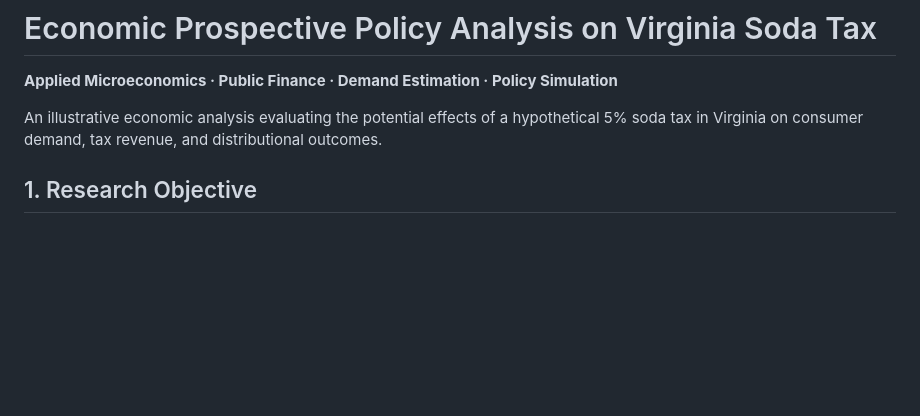
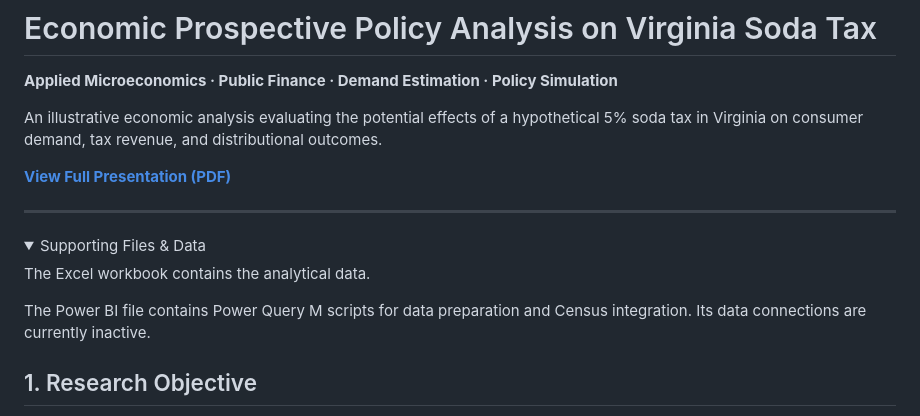
Before and after one commit to ReduceMyRows/Policy, a Markdown page: README.md, the part around the change. GitHub-like rendering; folded sections open; blank space fills up the shorter version.

Commit message:
Update README with supporting files and presentation link
Added links to supporting files and data in README.

```diff
--- a/README.md
+++ b/README.md
@@ -4,6 +4,20 @@
 **Applied Microeconomics · Public Finance · Demand Estimation · Policy Simulation**
 
 An illustrative economic analysis evaluating the potential effects of a hypothetical 5% soda tax in Virginia on consumer demand, tax revenue, and distributional outcomes.
+
+[**View Full Presentation (PDF)**](./WataruHoeltermann_Proj1.pdf)
+
+---
+
+<details>
+<summary>Supporting Files & Data</summary>
+
+The Excel workbook contains the analytical data.
+
+The Power BI file contains Power Query M scripts for data preparation and Census integration. Its data connections are currently inactive.
+
+</details>
+
 
 ## 1. Research Objective
 
```
